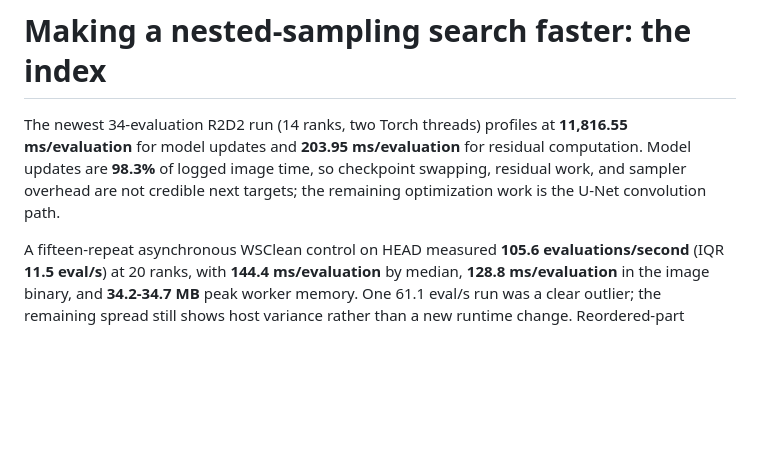
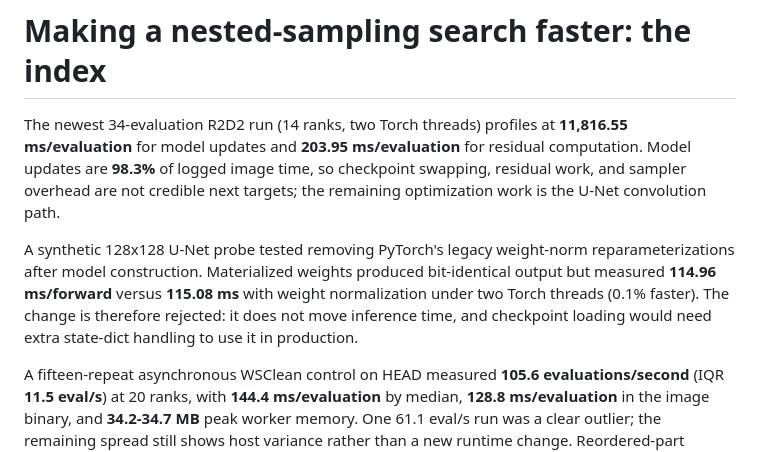
Before and after one commit to tommyrharper/ri-reproducibility, a Markdown page: docs/nested-sampling-speed.md, the part around the change. Drawn GitHub-style; blank space fills up the shorter version.

Commit message:
gnhf 262: Rejected weight-normalization removal after bit-identical output and only 0.1% synthetic speed gain; documented evidence.

```diff
--- a/docs/nested-sampling-speed.md
+++ b/docs/nested-sampling-speed.md
@@ -5,6 +5,13 @@ The newest 34-evaluation R2D2 run (14 ranks, two Torch threads) profiles at
 residual computation. Model updates are **98.3%** of logged image time, so
 checkpoint swapping, residual work, and sampler overhead are not credible next
 targets; the remaining optimization work is the U-Net convolution path.
+
+A synthetic 128x128 U-Net probe tested removing PyTorch's legacy weight-norm
+reparameterizations after model construction. Materialized weights produced
+bit-identical output but measured **114.96 ms/forward** versus **115.08 ms**
+with weight normalization under two Torch threads (0.1% faster). The change is
+therefore rejected: it does not move inference time, and checkpoint loading
+would need extra state-dict handling to use it in production.
 
 A fifteen-repeat asynchronous WSClean control on HEAD measured **105.6
 evaluations/second** (IQR **11.5 eval/s**) at 20 ranks, with **144.4
```
